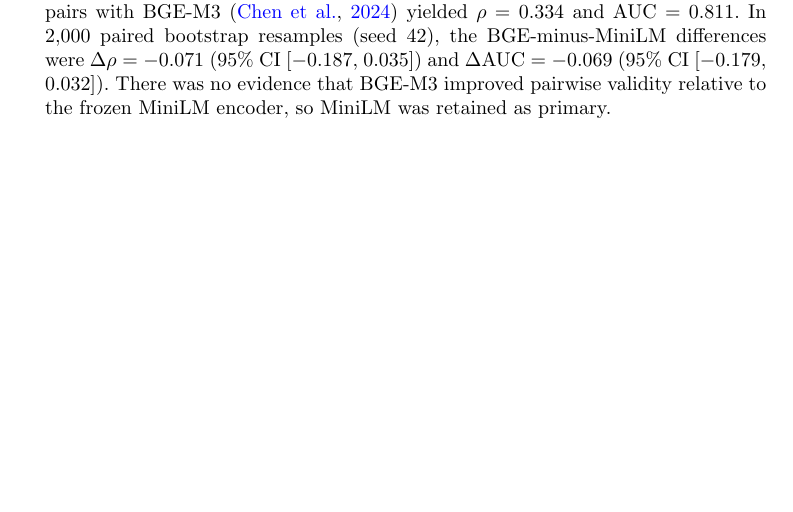
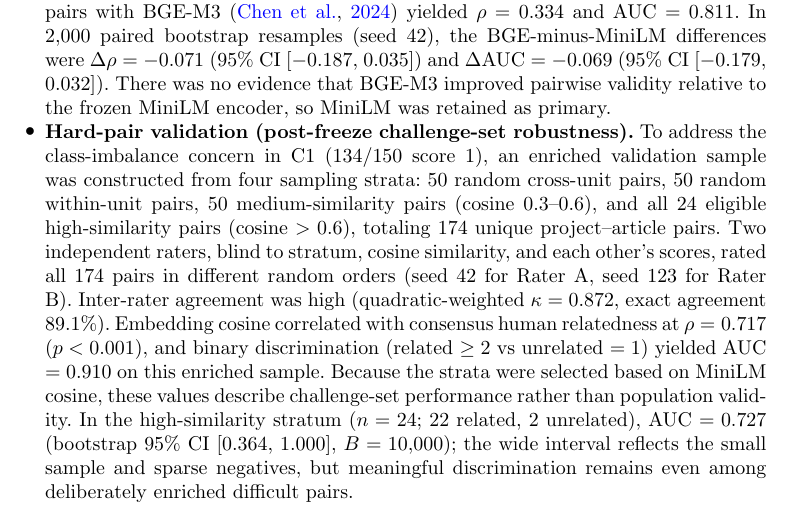
Before and after one commit to victoryangcw/RTAS-knowledge-diffusion, a LaTeX paper (manuscript/springer_submission/main.tex): part of page 8 of 28 before the commit and part of page 8 of 29 after it, cut so that both start at the same text, the shorter picture padded with empty space. Compiled offline with pdfLaTeX.

Commit message:
Sync main.tex from main 1a915e9

```diff
--- a/manuscript/springer_submission/main.tex
+++ b/manuscript/springer_submission/main.tex
@@ -142,6 +142,8 @@ The primary validation protocols below were specified before execution and did n
 \item \textbf{Naive lexical baselines.} Character 3--5-gram term frequency--inverse document frequency (TF--IDF) cosine, character 3-gram Jaccard, and BM25 Okapi \citep{robertson2009bm25} were applied directly to the cross-lingual project--article title pairs (cf. \citealp{hamers1989similarity} for cosine/Jaccard similarity in scientometric research). Applied without translation alignment, these direct lexical baselines yielded $\rho=0.296$--$0.300$ and AUC $=0.585$--$0.586$ (TF--IDF: $\rho=0.300$, AUC $=0.586$; Jaccard: $\rho=0.296$, AUC $=0.585$; BM25: $\rho=0.298$, AUC $=0.585$), below MiniLM's 0.405 / 0.880. The comparison supports the use of the multilingual semantic encoder over these direct lexical-overlap baselines; it makes no claim against translation-based or stronger cross-lingual methods.
 
 \item \textbf{Post-freeze BGE-M3 benchmark.} Re-encoding the same 150 reference-rated pairs with BGE-M3 \citep{chen2024m3embedding} yielded $\rho=0.334$ and AUC $=0.811$. In 2,000 paired bootstrap resamples (seed 42), the BGE-minus-MiniLM differences were $\Delta\rho=-0.071$ (95\% CI [$-0.187$, 0.035]) and $\Delta$AUC $=-0.069$ (95\% CI [$-0.179$, 0.032]). There was no evidence that BGE-M3 improved pairwise validity relative to the frozen MiniLM encoder, so MiniLM was retained as primary.
+
+\item \textbf{Hard-pair validation (post-freeze challenge-set robustness).} To address the class-imbalance concern in C1 (134/150 score 1), an enriched validation sample was constructed from four sampling strata: 50 random cross-unit pairs, 50 random within-unit pairs, 50 medium-similarity pairs (cosine 0.3--0.6), and all 24 eligible high-similarity pairs (cosine $>0.6$), totaling 174 unique project--article pairs. Two independent raters, blind to stratum, cosine similarity, and each other's scores, rated all 174 pairs in different random orders (seed 42 for Rater A, seed 123 for Rater B). Inter-rater agreement was high (quadratic-weighted $\kappa=0.872$, exact agreement 89.1\%). Embedding cosine correlated with consensus human relatedness at $\rho=0.717$ ($p<0.001$), and binary discrimination (related $\ge2$ vs unrelated $=1$) yielded AUC $=0.910$ on this enriched sample. Because the strata were selected based on MiniLM cosine, these values describe challenge-set performance rather than population validity. In the high-similarity stratum ($n=24$; 22 related, 2 unrelated), AUC $=0.727$ (bootstrap 95\% CI [0.364, 1.000], $B=10{,}000$); the wide interval reflects the small sample and sparse negatives, but meaningful discrimination remains even among deliberately enriched difficult pairs.
 \end{itemize}
 
 Table~\ref{tab:validity} summarizes the embedding-level validity and reliability checks.
```
